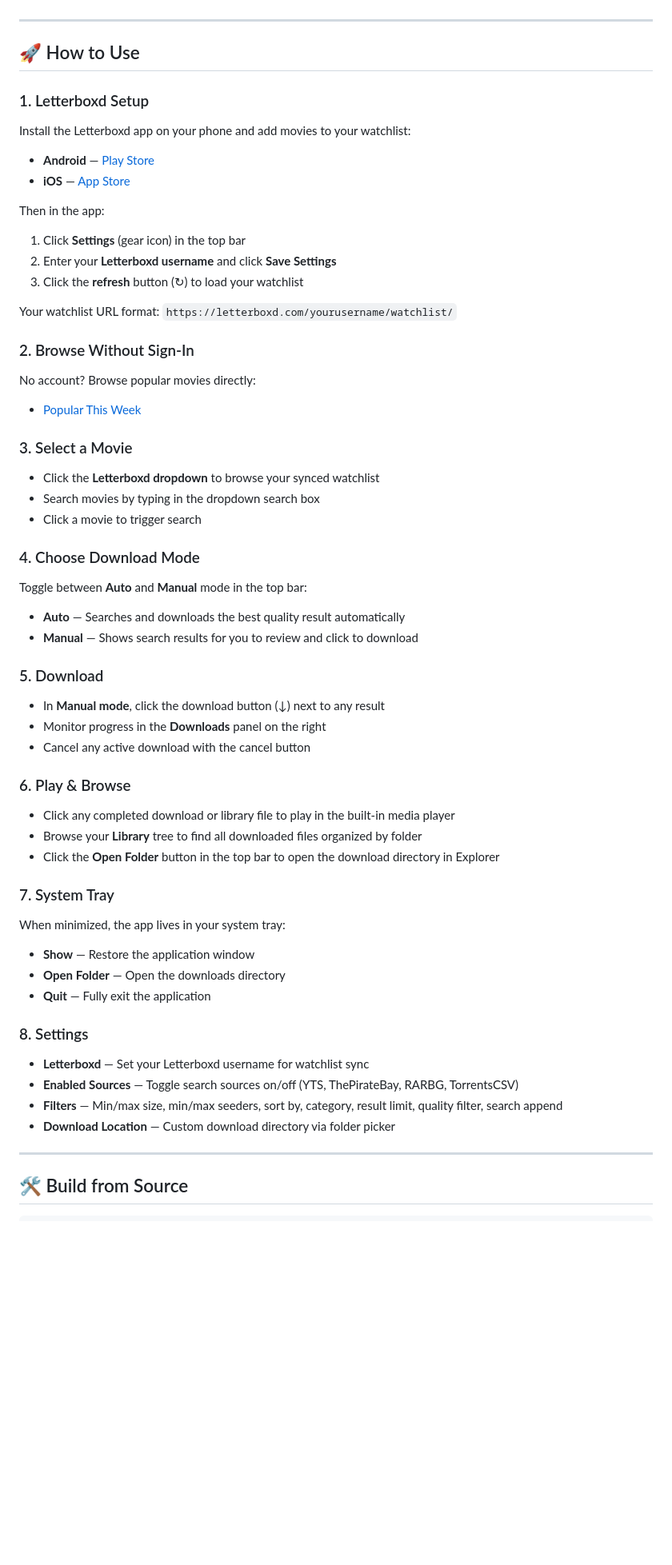
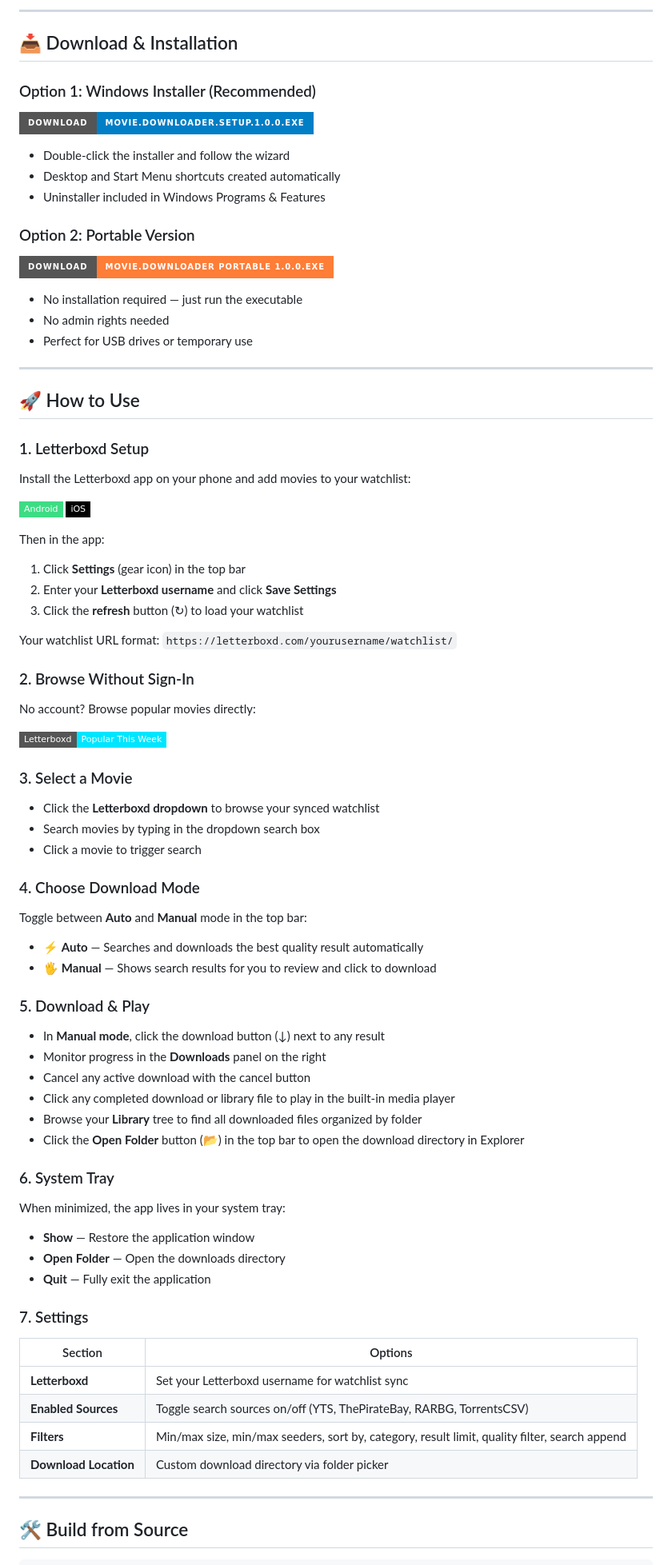
Before and after one commit to eaeoz/movie-downloader, a Markdown page: README.md, the part around one of its changes. Shown at 80% size. Rendered like a GitHub page; badges without logos; blank space fills up the shorter version.

```diff
--- a/README.md
+++ b/README.md
@@ -32,3 +75,22 @@ Modern torrent downloader with **Letterboxd** watchlist integration. Built with
+---
+
+## 📥 Download & Installation
+
+### Option 1: Windows Installer (Recommended)
+
+[![Download Setup](https://img.shields.io/badge/Download-Movie.Downloader.Setup.1.0.0.exe-blue?style=for-the-badge&logo=windows)](https://github.com/eaeoz/movie-downloader/releases/download/1.0.0/Movie.Downloader.Setup.1.0.0.exe)
+
+- Double-click the installer and follow the wizard
+- Desktop and Start Menu shortcuts created automatically
+- Uninstaller included in Windows Programs & Features
+
+### Option 2: Portable Version
+
+[![Download Portable](https://img.shields.io/badge/Download-Movie.Downloader_portable_1.0.0.exe-orange?style=for-the-badge&logo=windows)](https://github.com/eaeoz/movie-downloader/releases/download/1.0.0/Movie.Downloader_portable_1.0.0.exe)
+
+- No installation required — just run the executable
+- No admin rights needed
+- Perfect for USB drives or temporary use
 
 ---
 
@@ -38,8 +100,8 @@ Modern torrent downloader with **Letterboxd** watchlist integration. Built with
 
 Install the Letterboxd app on your phone and add movies to your watchlist:
 
-- **Android** — [Play Store](https://play.google.com/store/apps/details?id=com.letterboxd.letterboxd)
-- **iOS** — [App Store](https://apps.apple.com/us/app/letterboxd/id1054271011)
+[![Android](https://img.shields.io/badge/Android-3DDC84?style=flat-square&logo=android&logoColor=white)](https://play.google.com/store/apps/details?id=com.letterboxd.letterboxd)
+[![iOS](https://img.shields.io/badge/iOS-000000?style=flat-square&logo=apple&logoColor=white)](https://apps.apple.com/us/app/letterboxd/id1054271011)
 
 Then in the app:
 1. Click **Settings** (gear icon) in the top bar
@@ -52,7 +114,7 @@ Your watchlist URL format: `https://letterboxd.com/yourusername/watchlist/`
 
 No account? Browse popular movies directly:
 
-- [Popular This Week](https://letterboxd.com/films/popular/this/week/)
+[![Popular This Week](https://img.shields.io/badge/Letterboxd-Popular%20This%20Week-00e5ff?style=flat-square&logo=letterboxd)](https://letterboxd.com/films/popular/this/week/)
 
 ### 3. Select a Movie
 
@@ -64,22 +126,19 @@ No account? Browse popular movies directly:
 
 Toggle between **Auto** and **Manual** mode in the top bar:
 
-- **Auto** — Searches and downloads the best quality result automatically
-- **Manual** — Shows search results for you to review and click to download
+- ⚡ **Auto** — Searches and downloads the best quality result automatically
+- 🖐️ **Manual** — Shows search results for you to review and click to download
 
-### 5. Download
+### 5. Download & Play
 
 - In **Manual mode**, click the download button (↓) next to any result
 - Monitor progress in the **Downloads** panel on the right
 - Cancel any active download with the cancel button
-
-### 6. Play & Browse
-
 - Click any completed download or library file to play in the built-in media player
 - Browse your **Library** tree to find all downloaded files organized by folder
-- Click the **Open Folder** button in the top bar to open the download directory in Explorer
+- Click the **Open Folder** button (📂) in the top bar to open the download directory in Explorer
 
-### 7. System Tray
+### 6. System Tray
 
 When minimized, the app lives in your system tray:
 
@@ -87,12 +146,14 @@ When minimized, the app lives in your system tray:
 - **Open Folder** — Open the downloads directory
 - **Quit** — Fully exit the application
 
-### 8. Settings
+### 7. Settings
 
-- **Letterboxd** — Set your Letterboxd username for watchlist sync
-- **Enabled Sources** — Toggle search sources on/off (YTS, ThePirateBay, RARBG, TorrentsCSV)
-- **Filters** — Min/max size, min/max seeders, sort by, category, result limit, quality filter, search append
-- **Download Location** — Custom download directory via folder picker
+| Section | Options |
+|---------|---------|
+| **Letterboxd** | Set your Letterboxd username for watchlist sync |
+| **Enabled Sources** | Toggle search sources on/off (YTS, ThePirateBay, RARBG, TorrentsCSV) |
+| **Filters** | Min/max size, min/max seeders, sort by, category, result limit, quality filter, search append |
+| **Download Location** | Custom download directory via folder picker |
 
 ---
 
```
Also changed, not shown: other parts of README.md (+78 -21 lines).
